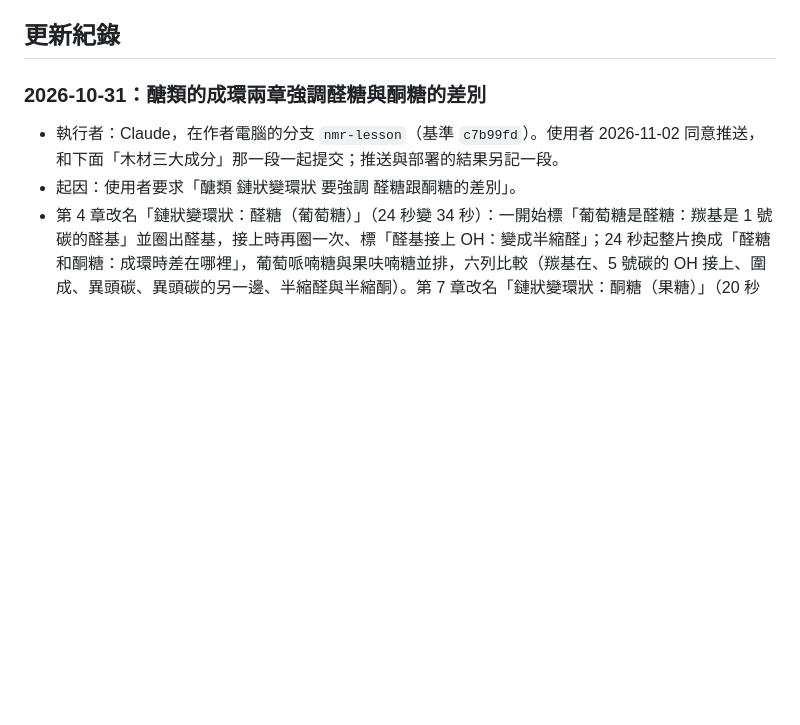
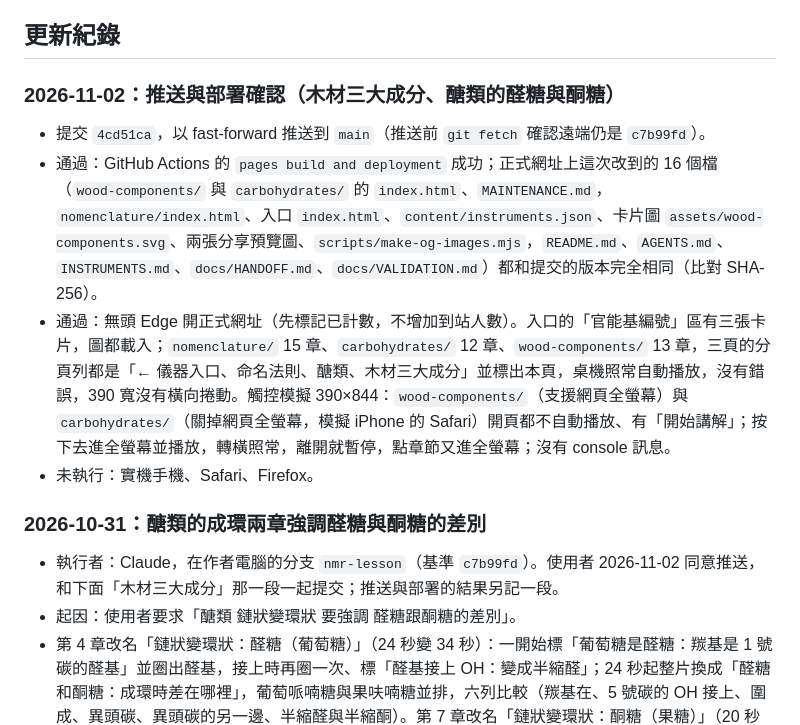
Before and after one commit to Tung-Beauregard/instrument-principles, a Markdown page: docs/HANDOFF.md, the part around the change. GitHub-like rendering; blank space fills up the shorter version.

Commit message:
Record the deployment of 木材三大成分 and the 醣類 aldose/ketose chapters
Co-Authored-By: Claude Opus 5.5 <noreply@anthropic.com>

```diff
--- a/docs/HANDOFF.md
+++ b/docs/HANDOFF.md
@@ -57,6 +57,13 @@
 - 數據畫圖：在 PowerPoint 實際插入下載的 SVG 並「轉換成圖案」看一次；拿更多儀器檔案（實際的 TGA.xlsx、其他批次的 LCQ .RAW、macOS 或 iPhone 的 Safari）試。
 
 ## 更新紀錄
+
+### 2026-11-02：推送與部署確認（木材三大成分、醣類的醛糖與酮糖）
+
+- 提交 `4cd51ca`，以 fast-forward 推送到 `main`（推送前 `git fetch` 確認遠端仍是 `c7b99fd`）。
+- 通過：GitHub Actions 的 `pages build and deployment` 成功；正式網址上這次改到的 16 個檔（`wood-components/` 與 `carbohydrates/` 的 `index.html`、`MAINTENANCE.md`，`nomenclature/index.html`、入口 `index.html`、`content/instruments.json`、卡片圖 `assets/wood-components.svg`、兩張分享預覽圖、`scripts/make-og-images.mjs`，`README.md`、`AGENTS.md`、`INSTRUMENTS.md`、`docs/HANDOFF.md`、`docs/VALIDATION.md`）都和提交的版本完全相同（比對 SHA-256）。
+- 通過：無頭 Edge 開正式網址（先標記已計數，不增加到站人數）。入口的「官能基編號」區有三張卡片，圖都載入；`nomenclature/` 15 章、`carbohydrates/` 12 章、`wood-components/` 13 章，三頁的分頁列都是「← 儀器入口、命名法則、醣類、木材三大成分」並標出本頁，桌機照常自動播放，沒有錯誤，390 寬沒有橫向捲動。觸控模擬 390×844：`wood-components/`（支援網頁全螢幕）與 `carbohydrates/`（關掉網頁全螢幕，模擬 iPhone 的 Safari）開頁都不自動播放、有「開始講解」；按下去進全螢幕並播放，轉橫照常，離開就暫停，點章節又進全螢幕；沒有 console 訊息。
+- 未執行：實機手機、Safari、Firefox。
 
 ### 2026-10-31：醣類的成環兩章強調醛糖與酮糖的差別
 
```
